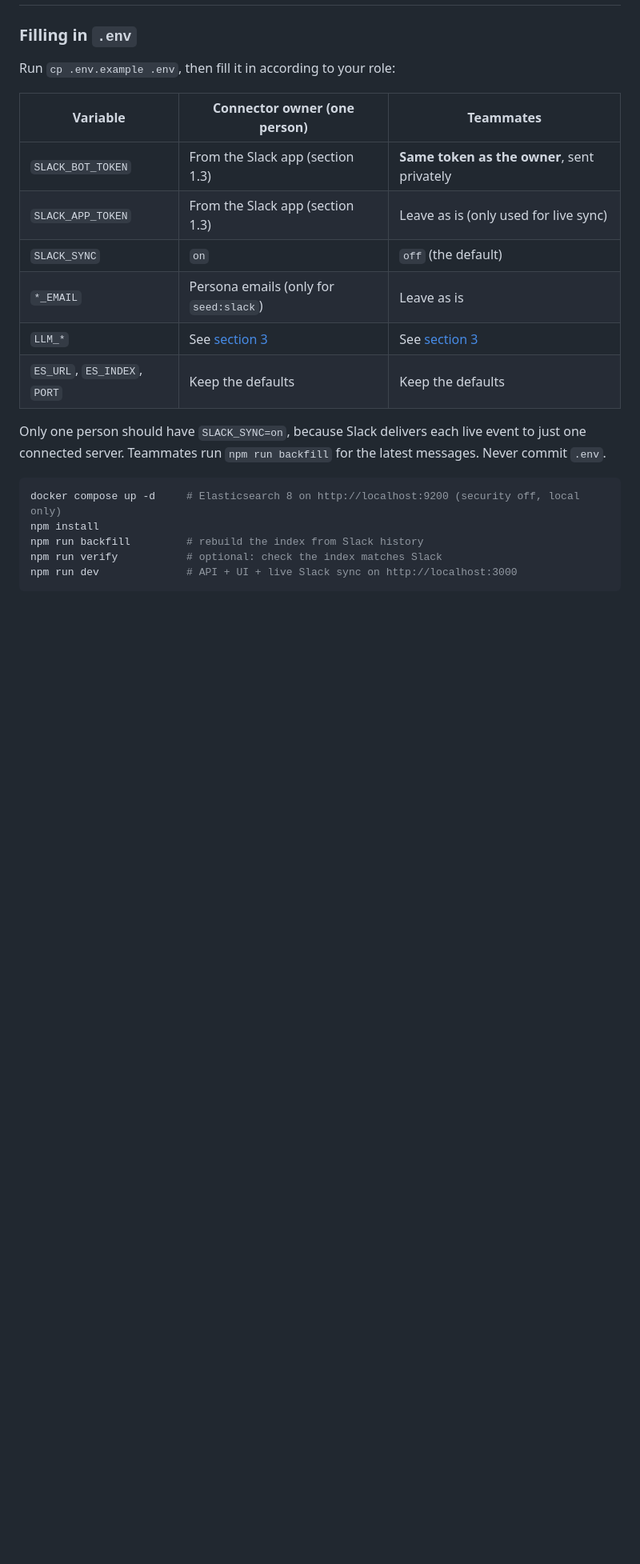
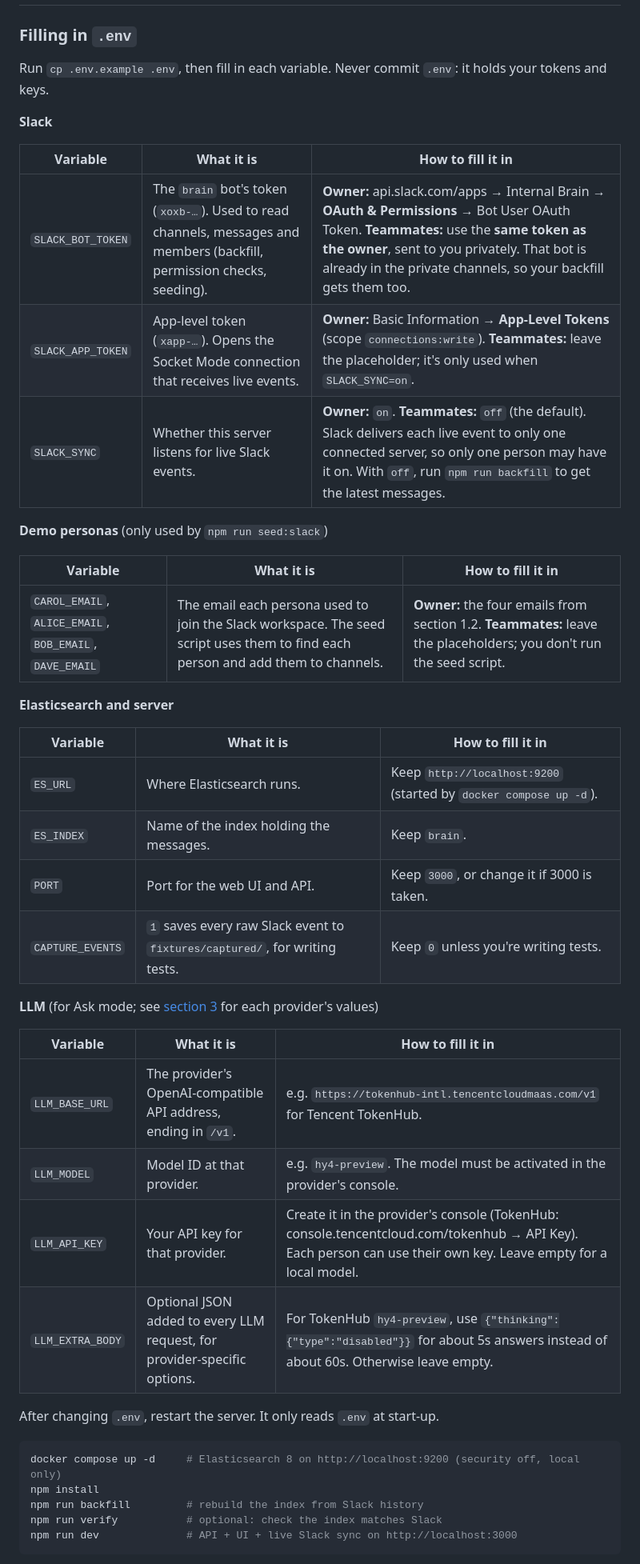
Before and after one commit to winson8222/HMA-Brain, a Markdown page: README.md, the part around the change. Shown at 80% size. Rendered like a GitHub page; blank space fills up the shorter version.

Commit message:
Explain each .env variable in README

````diff
--- a/README.md
+++ b/README.md
@@ -168,18 +168,41 @@ Choose access according to the role you want them to play. For example, add some
 
 ### Filling in `.env`
 
-Run `cp .env.example .env`, then fill it in according to your role:
+Run `cp .env.example .env`, then fill in each variable. Never commit `.env`: it holds your tokens and keys.
 
-| Variable | Connector owner (one person) | Teammates |
+**Slack**
+
+| Variable | What it is | How to fill it in |
 |---|---|---|
-| `SLACK_BOT_TOKEN` | From the Slack app (section 1.3) | **Same token as the owner**, sent privately |
-| `SLACK_APP_TOKEN` | From the Slack app (section 1.3) | Leave as is (only used for live sync) |
-| `SLACK_SYNC` | `on` | `off` (the default) |
-| `*_EMAIL` | Persona emails (only for `seed:slack`) | Leave as is |
-| `LLM_*` | See [section 3](#3-configure-the-llm-env) | See [section 3](#3-configure-the-llm-env) |
-| `ES_URL`, `ES_INDEX`, `PORT` | Keep the defaults | Keep the defaults |
+| `SLACK_BOT_TOKEN` | The `brain` bot's token (`xoxb-…`). Used to read channels, messages and members (backfill, permission checks, seeding). | **Owner:** api.slack.com/apps → Internal Brain → **OAuth & Permissions** → Bot User OAuth Token. **Teammates:** use the **same token as the owner**, sent to you privately. That bot is already in the private channels, so your backfill gets them too. |
+| `SLACK_APP_TOKEN` | App-level token (`xapp-…`). Opens the Socket Mode connection that receives live events. | **Owner:** Basic Information → **App-Level Tokens** (scope `connections:write`). **Teammates:** leave the placeholder; it's only used when `SLACK_SYNC=on`. |
+| `SLACK_SYNC` | Whether this server listens for live Slack events. | **Owner:** `on`. **Teammates:** `off` (the default). Slack delivers each live event to only one connected server, so only one person may have it on. With `off`, run `npm run backfill` to get the latest messages. |
 
-Only one person should have `SLACK_SYNC=on`, because Slack delivers each live event to just one connected server. Teammates run `npm run backfill` for the latest messages. Never commit `.env`.
+**Demo personas** (only used by `npm run seed:slack`)
+
+| Variable | What it is | How to fill it in |
+|---|---|---|
+| `CAROL_EMAIL`, `ALICE_EMAIL`, `BOB_EMAIL`, `DAVE_EMAIL` | The email each persona used to join the Slack workspace. The seed script uses them to find each person and add them to channels. | **Owner:** the four emails from section 1.2. **Teammates:** leave the placeholders; you don't run the seed script. |
+
+**Elasticsearch and server**
+
+| Variable | What it is | How to fill it in |
+|---|---|---|
+| `ES_URL` | Where Elasticsearch runs. | Keep `http://localhost:9200` (started by `docker compose up -d`). |
+| `ES_INDEX` | Name of the index holding the messages. | Keep `brain`. |
+| `PORT` | Port for the web UI and API. | Keep `3000`, or change it if 3000 is taken. |
+| `CAPTURE_EVENTS` | `1` saves every raw Slack event to `fixtures/captured/`, for writing tests. | Keep `0` unless you're writing tests. |
+
+**LLM** (for Ask mode; see [section 3](#3-configure-the-llm-env) for each provider's values)
+
+| Variable | What it is | How to fill it in |
+|---|---|---|
+| `LLM_BASE_URL` | The provider's OpenAI-compatible API address, ending in `/v1`. | e.g. `https://tokenhub-intl.tencentcloudmaas.com/v1` for Tencent TokenHub. |
+| `LLM_MODEL` | Model ID at that provider. | e.g. `hy4-preview`. The model must be activated in the provider's console. |
+| `LLM_API_KEY` | Your API key for that provider. | Create it in the provider's console (TokenHub: console.tencentcloud.com/tokenhub → API Key). Each person can use their own key. Leave empty for a local model. |
+| `LLM_EXTRA_BODY` | Optional JSON added to every LLM request, for provider-specific options. | For TokenHub `hy4-preview`, use `{"thinking":{"type":"disabled"}}` for about 5s answers instead of about 60s. Otherwise leave empty. |
+
+After changing `.env`, restart the server. It only reads `.env` at start-up.
 
 ```bash
 docker compose up -d     # Elasticsearch 8 on http://localhost:9200 (security off, local only)
````
